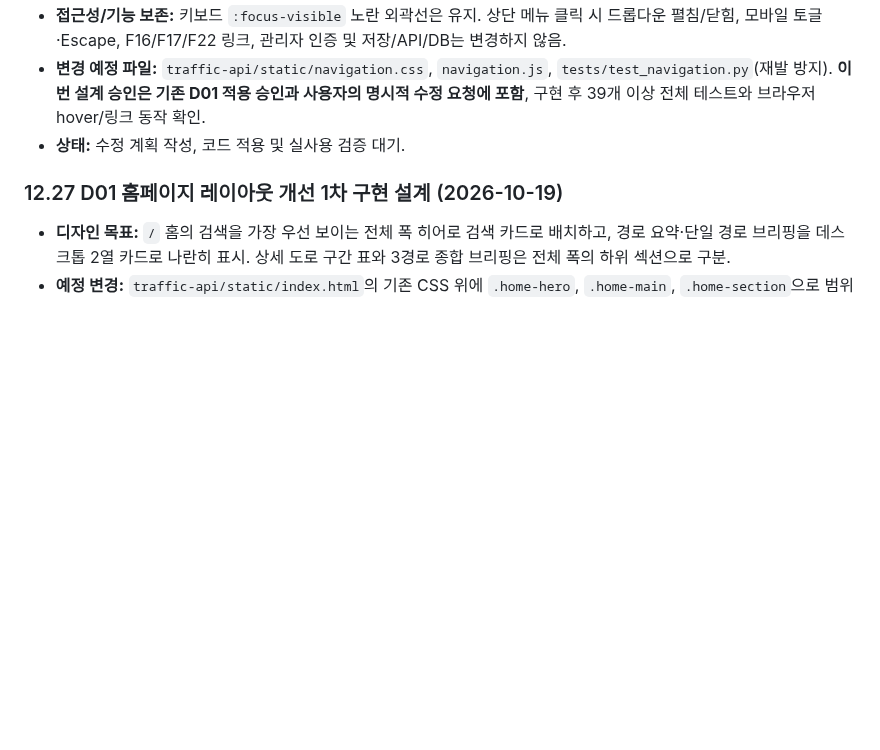
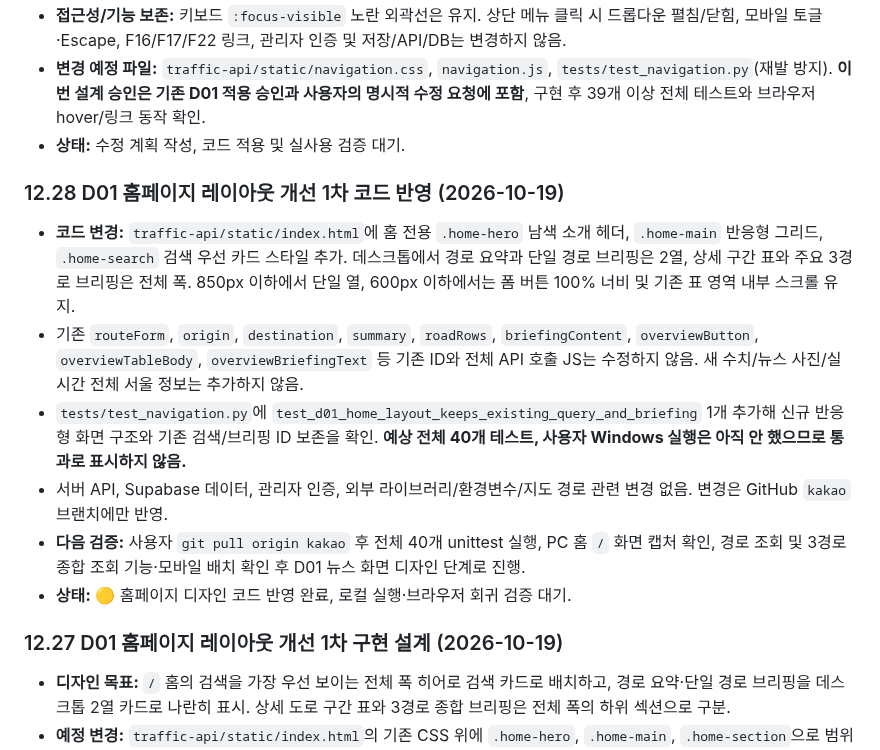
Before and after one commit to gamzpot96-cell/traffic_app_domain, a Markdown page: README.md, the part around the change. Drawn GitHub-style; blank space fills up the shorter version.

Commit message:
docs: log first D01 home layout implementation and 40-test validation plan

```diff
--- a/README.md
+++ b/README.md
@@ -1399,6 +1399,15 @@ git pull origin kakao
 - **상태:** 수정 계획 작성, 코드 적용 및 실사용 검증 대기.
 
 
+### 12.28 D01 홈페이지 레이아웃 개선 1차 코드 반영 (2026-10-19)
+
+- **코드 변경:** `traffic-api/static/index.html`에 홈 전용 `.home-hero` 남색 소개 헤더, `.home-main` 반응형 그리드, `.home-search` 검색 우선 카드 스타일 추가. 데스크톱에서 경로 요약과 단일 경로 브리핑은 2열, 상세 구간 표와 주요 3경로 브리핑은 전체 폭. 850px 이하에서 단일 열, 600px 이하에서는 폼 버튼 100% 너비 및 기존 표 영역 내부 스크롤 유지.
+- 기존 `routeForm`, `origin`, `destination`, `summary`, `roadRows`, `briefingContent`, `overviewButton`, `overviewTableBody`, `overviewBriefingText` 등 기존 ID와 전체 API 호출 JS는 수정하지 않음. 새 수치/뉴스 사진/실시간 전체 서울 정보는 추가하지 않음.
+- `tests/test_navigation.py`에 `test_d01_home_layout_keeps_existing_query_and_briefing` 1개 추가해 신규 반응형 화면 구조와 기존 검색/브리핑 ID 보존을 확인. **예상 전체 40개 테스트, 사용자 Windows 실행은 아직 안 했으므로 통과로 표시하지 않음.**
+- 서버 API, Supabase 데이터, 관리자 인증, 외부 라이브러리/환경변수/지도 경로 관련 변경 없음. 변경은 GitHub `kakao` 브랜치에만 반영.
+- **다음 검증:** 사용자 `git pull origin kakao` 후 전체 40개 unittest 실행, PC 홈 `/` 화면 캡처 확인, 경로 조회 및 3경로 종합 조회 기능·모바일 배치 확인 후 D01 뉴스 화면 디자인 단계로 진행.
+- **상태:** 🟡 홈페이지 디자인 코드 반영 완료, 로컬 실행·브라우저 회귀 검증 대기.
+
 ### 12.27 D01 홈페이지 레이아웃 개선 1차 구현 설계 (2026-10-19)
 
 - **디자인 목표:** `/` 홈의 검색을 가장 우선 보이는 전체 폭 히어로 검색 카드로 배치하고, 경로 요약·단일 경로 브리핑을 데스크톱 2열 카드로 나란히 표시. 상세 도로 구간 표와 3경로 종합 브리핑은 전체 폭의 하위 섹션으로 구분.
```
